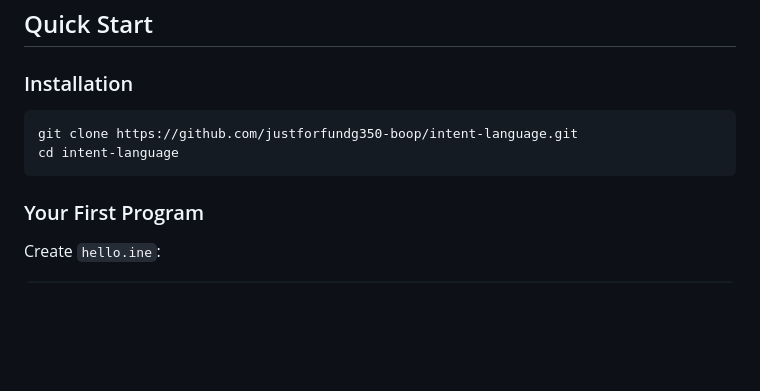
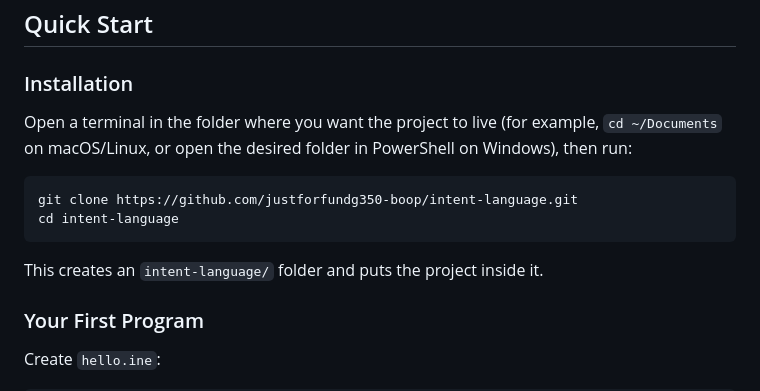
Before and after one commit to sudo-akash-sys/Ine, a Markdown page: README.md, the part around the change. Drawn GitHub-style; blank space fills up the shorter version.

Commit message:
Clarify repo cloning steps for first-time users

````diff
--- a/README.md
+++ b/README.md
@@ -95,10 +95,16 @@ Intent Expression provides a semantic layer between you and the implementation.
 
 ### Installation
 
+Open a terminal in the folder where you want the project to live
+(for example, `cd ~/Documents` on macOS/Linux, or open the desired folder
+in PowerShell on Windows), then run:
+
 ```bash
 git clone https://github.com/justforfundg350-boop/intent-language.git
 cd intent-language
 ```
+
+This creates an `intent-language/` folder and puts the project inside it.
 
 ### Your First Program
 
````
